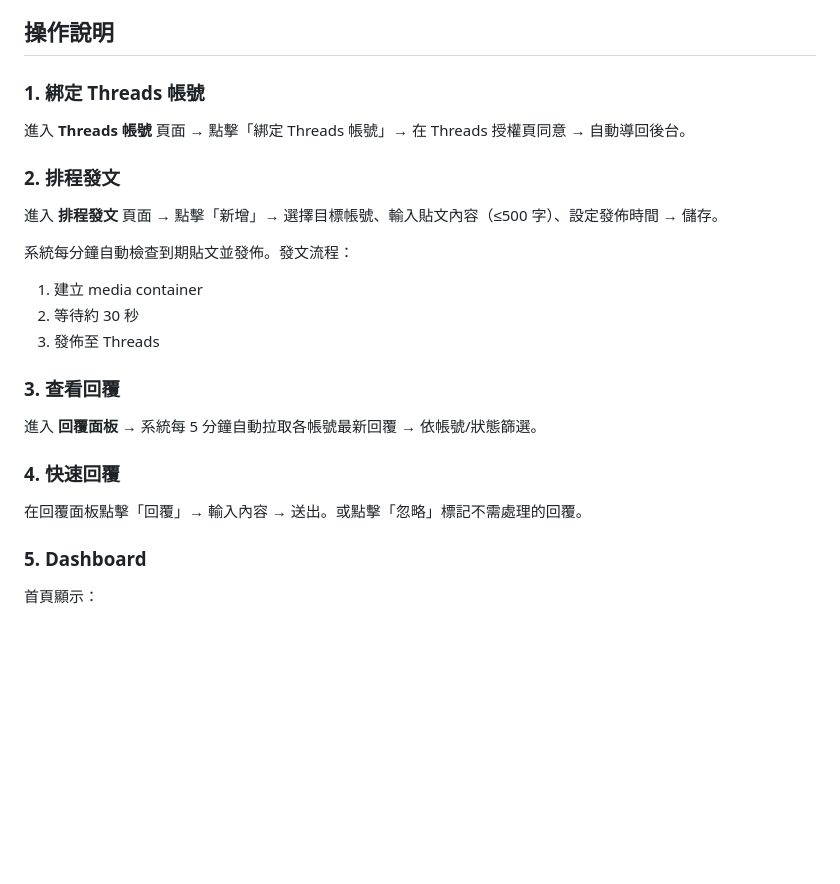
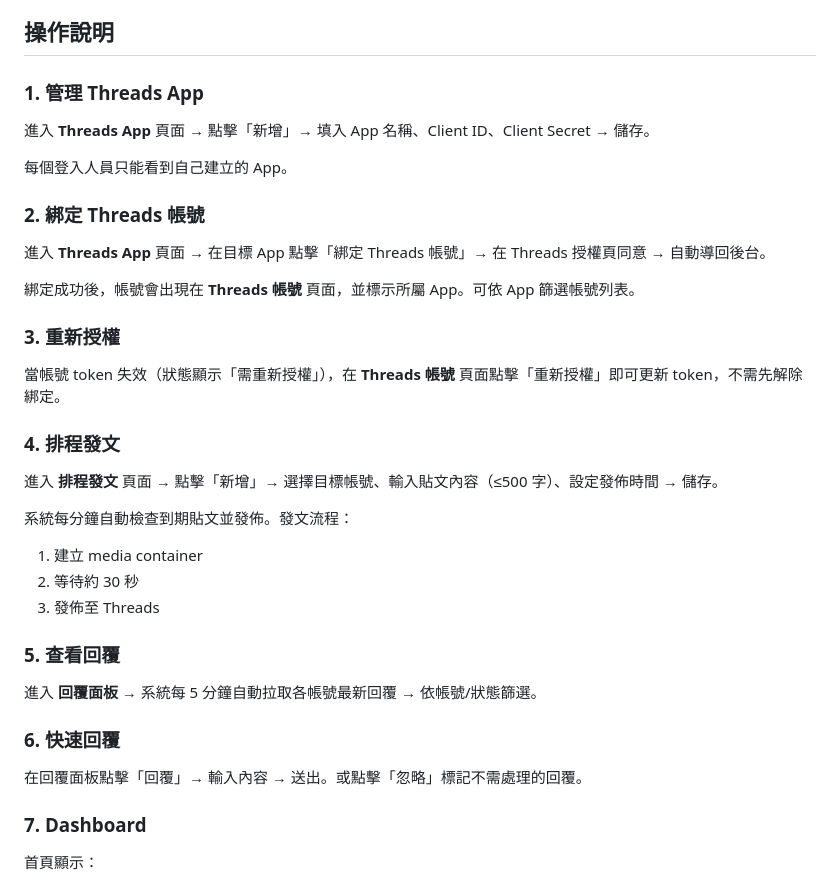
Before and after one commit to bill80362/laravel-thread-admin, a Markdown page: README.md, the part around one of its changes. Rendered like a GitHub page; blank space fills up the shorter version.

```diff
--- a/README.md
+++ b/README.md
@@ -105,11 +135,23 @@ php artisan queue:work --tries=3
 
 ## 操作說明
 
-### 1. 綁定 Threads 帳號
+### 1. 管理 Threads App
 
-進入 **Threads 帳號** 頁面 → 點擊「綁定 Threads 帳號」→ 在 Threads 授權頁同意 → 自動導回後台。
+進入 **Threads App** 頁面 → 點擊「新增」→ 填入 App 名稱、Client ID、Client Secret → 儲存。
 
-### 2. 排程發文
+每個登入人員只能看到自己建立的 App。
+
+### 2. 綁定 Threads 帳號
+
+進入 **Threads App** 頁面 → 在目標 App 點擊「綁定 Threads 帳號」→ 在 Threads 授權頁同意 → 自動導回後台。
+
+綁定成功後，帳號會出現在 **Threads 帳號** 頁面，並標示所屬 App。可依 App 篩選帳號列表。
+
+### 3. 重新授權
+
+當帳號 token 失效（狀態顯示「需重新授權」），在 **Threads 帳號** 頁面點擊「重新授權」即可更新 token，不需先解除綁定。
+
+### 4. 排程發文
 
 進入 **排程發文** 頁面 → 點擊「新增」→ 選擇目標帳號、輸入貼文內容（≤500 字）、設定發佈時間 → 儲存。
 
@@ -118,15 +160,15 @@ php artisan queue:work --tries=3
 2. 等待約 30 秒
 3. 發佈至 Threads
 
-### 3. 查看回覆
+### 5. 查看回覆
 
 進入 **回覆面板** → 系統每 5 分鐘自動拉取各帳號最新回覆 → 依帳號/狀態篩選。
 
-### 4. 快速回覆
+### 6. 快速回覆
 
 在回覆面板點擊「回覆」→ 輸入內容 → 送出。或點擊「忽略」標記不需處理的回覆。
 
-### 5. Dashboard
+### 7. Dashboard
 
 首頁顯示：
 - 已綁定帳號數
```
Also changed, not shown: other parts of README.md (+41 -11 lines).
